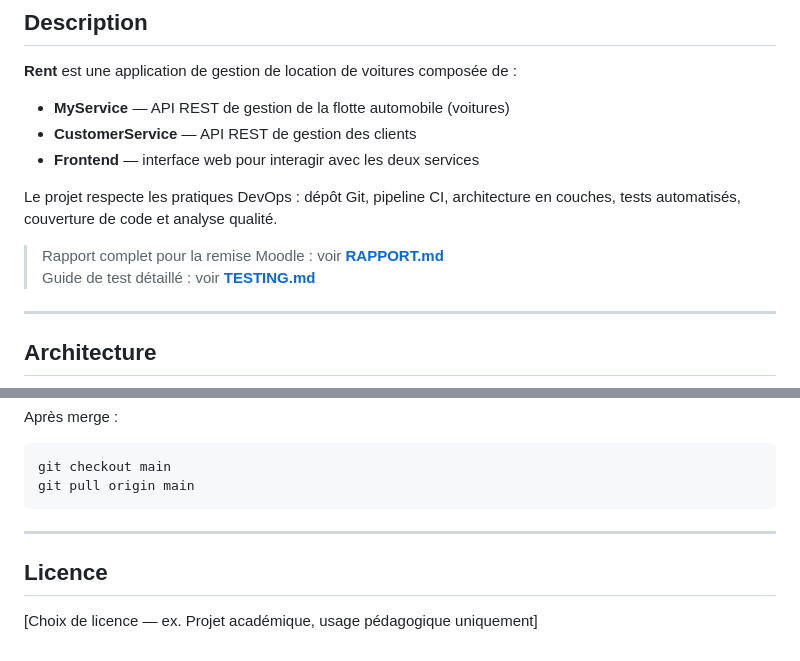
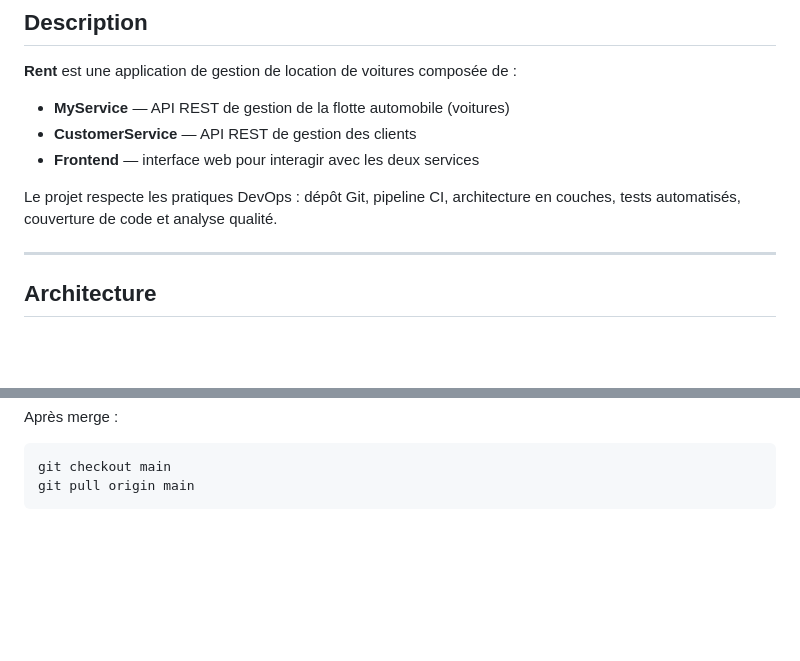
Before and after one commit to GeratorWu/rent-main, a Markdown page: README.md, 2 parts joined by grey strips. GitHub-like rendering; blank space fills up the shorter version.

````diff
--- a/README.md
+++ b/README.md
@@ -19,9 +19,6 @@ Projet DevOps
 - **Frontend** — interface web pour interagir avec les deux services
 
 Le projet respecte les pratiques DevOps : dépôt Git, pipeline CI, architecture en couches, tests automatisés, couverture de code et analyse qualité.
-
-> Rapport complet pour la remise Moodle : voir **[RAPPORT.md](RAPPORT.md)**
-> Guide de test détaillé : voir **[TESTING.md](TESTING.md)**
 
 ---
 
@@ -218,9 +215,3 @@ Après merge :
 git checkout main
 git pull origin main
 ```
-
----
-
-## Licence
-
-[Choix de licence — ex. Projet académique, usage pédagogique uniquement]
````
Also changed, not shown: RAPPORT.md (deleted, +0 -496 lines).
